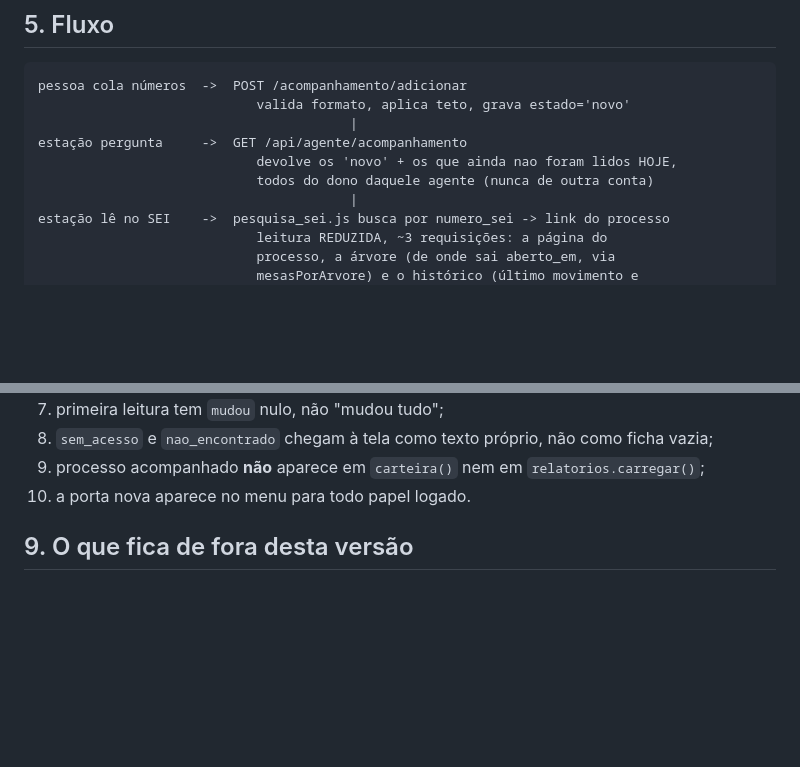
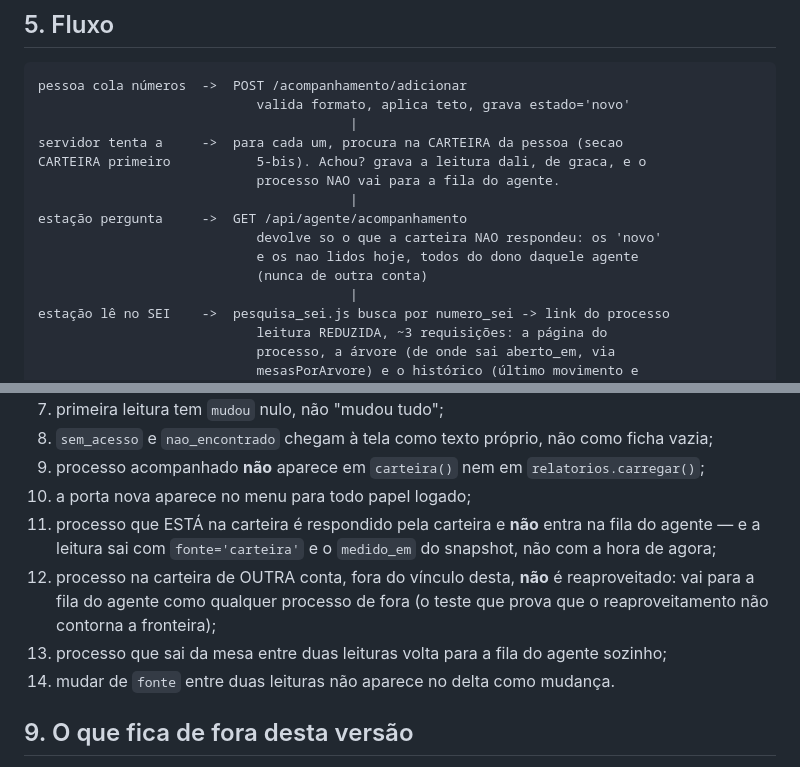
Before and after one commit to doni010520/sei360, a Markdown page: sei360/PLANO_ACOMPANHAMENTO_2026-09-11.md, 2 parts joined by grey strips. GitHub-like rendering; blank space fills up the shorter version.

```diff
--- a/sei360/PLANO_ACOMPANHAMENTO_2026-09-11.md
+++ b/sei360/PLANO_ACOMPANHAMENTO_2026-09-11.md
@@ -107,9 +107,14 @@ não repete esse erro.
 pessoa cola números  ->  POST /acompanhamento/adicionar
                             valida formato, aplica teto, grava estado='novo'
                                         |
+servidor tenta a     ->  para cada um, procura na CARTEIRA da pessoa (secao
+CARTEIRA primeiro           5-bis). Achou? grava a leitura dali, de graca, e o
+                            processo NAO vai para a fila do agente.
+                                        |
 estação pergunta     ->  GET /api/agente/acompanhamento
-                            devolve os 'novo' + os que ainda nao foram lidos HOJE,
-                            todos do dono daquele agente (nunca de outra conta)
+                            devolve so o que a carteira NAO respondeu: os 'novo'
+                            e os nao lidos hoje, todos do dono daquele agente
+                            (nunca de outra conta)
                                         |
 estação lê no SEI    ->  pesquisa_sei.js busca por numero_sei -> link do processo
                             leitura REDUZIDA, ~3 requisições: a página do
@@ -179,7 +235,15 @@ Suíte nova, `teste_acompanhamento.py`, no padrão de `ambiente_teste.isolar()`:
 7. primeira leitura tem `mudou` nulo, não "mudou tudo";
 8. `sem_acesso` e `nao_encontrado` chegam à tela como texto próprio, não como ficha vazia;
 9. processo acompanhado **não** aparece em `carteira()` nem em `relatorios.carregar()`;
-10. a porta nova aparece no menu para todo papel logado.
+10. a porta nova aparece no menu para todo papel logado;
+11. processo que ESTÁ na carteira é respondido pela carteira e **não** entra na fila
+    do agente — e a leitura sai com `fonte='carteira'` e o `medido_em` do snapshot,
+    não com a hora de agora;
+12. processo na carteira de OUTRA conta, fora do vínculo desta, **não** é
+    reaproveitado: vai para a fila do agente como qualquer processo de fora (o teste
+    que prova que o reaproveitamento não contorna a fronteira);
+13. processo que sai da mesa entre duas leituras volta para a fila do agente sozinho;
+14. mudar de `fonte` entre duas leituras não aparece no delta como mudança.
 
 ## 9. O que fica de fora desta versão
 
```
Also changed, not shown: other parts of sei360/PLANO_ACOMPANHAMENTO_2026-09-11.md (+53 -2 lines).
